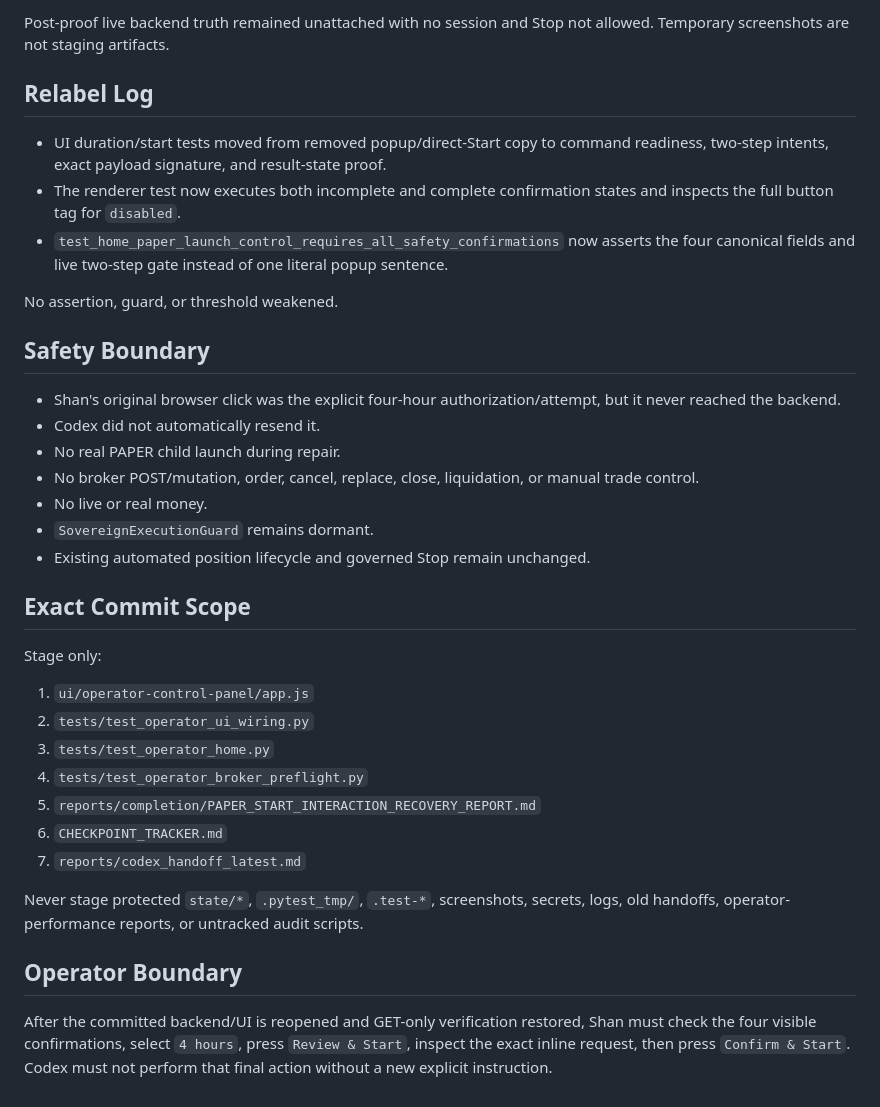
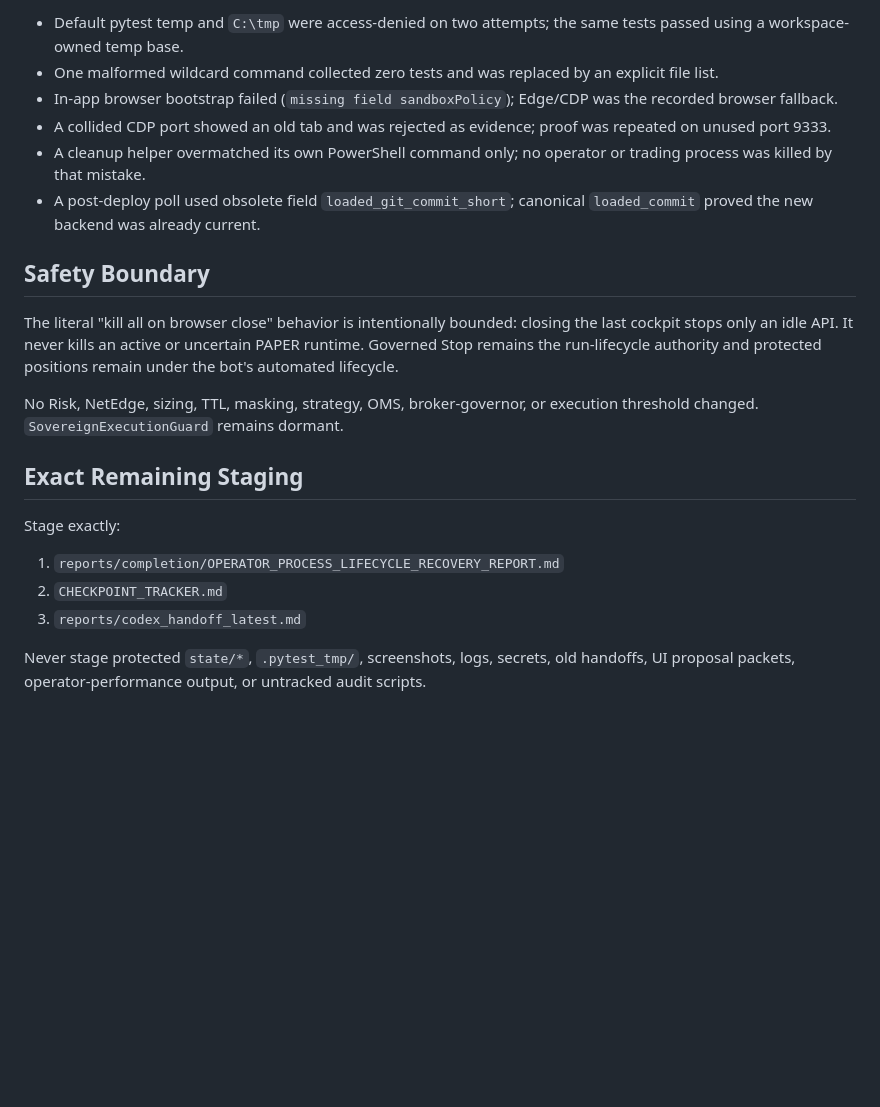
Before and after one commit to poverty-killer/poverty_killer, a Markdown page: reports/codex_handoff_latest.md, the part around one of its changes. Drawn GitHub-style; blank space fills up the shorter version.

```diff
--- a/reports/codex_handoff_latest.md
+++ b/reports/codex_handoff_latest.md
@@ -87,48 +60,34 @@ The in-app browser was unavailable because its tool bootstrap returned
-Post-proof live backend truth remained unattached with no session and Stop not
-allowed. Temporary screenshots are not staging artifacts.
-
-## Relabel Log
-
-- UI duration/start tests moved from removed popup/direct-Start copy to command
-  readiness, two-step intents, exact payload signature, and result-state proof.
-- The renderer test now executes both incomplete and complete confirmation
-  states and inspects the full button tag for `disabled`.
-- `test_home_paper_launch_control_requires_all_safety_confirmations` now asserts
-  the four canonical fields and live two-step gate instead of one literal popup
-  sentence.
-
-No assertion, guard, or threshold weakened.
+- Default pytest temp and `C:\tmp` were access-denied on two attempts; the same
+  tests passed using a workspace-owned temp base.
+- One malformed wildcard command collected zero tests and was replaced by an
+  explicit file list.
+- In-app browser bootstrap failed (`missing field sandboxPolicy`); Edge/CDP was
+  the recorded browser fallback.
+- A collided CDP port showed an old tab and was rejected as evidence; proof was
+  repeated on unused port 9333.
+- A cleanup helper overmatched its own PowerShell command only; no operator or
+  trading process was killed by that mistake.
+- A post-deploy poll used obsolete field `loaded_git_commit_short`; canonical
+  `loaded_commit` proved the new backend was already current.
 
 ## Safety Boundary
 
-- Shan's original browser click was the explicit four-hour authorization/attempt,
-  but it never reached the backend.
-- Codex did not automatically resend it.
-- No real PAPER child launch during repair.
-- No broker POST/mutation, order, cancel, replace, close, liquidation, or manual
-  trade control.
-- No live or real money.
-- `SovereignExecutionGuard` remains dormant.
-- Existing automated position lifecycle and governed Stop remain unchanged.
+The literal "kill all on browser close" behavior is intentionally bounded:
+closing the last cockpit stops only an idle API. It never kills an active or
+uncertain PAPER runtime. Governed Stop remains the run-lifecycle authority and
+protected positions remain under the bot's automated lifecycle.
 
-## Exact Commit Scope
+No Risk, NetEdge, sizing, TTL, masking, strategy, OMS, broker-governor, or
+execution threshold changed. `SovereignExecutionGuard` remains dormant.
 
-Stage only:
+## Exact Remaining Staging
 
-1. `ui/operator-control-panel/app.js`
-2. `tests/test_operator_ui_wiring.py`
-3. `tests/test_operator_home.py`
-4. `tests/test_operator_broker_preflight.py`
-5. `reports/completion/PAPER_START_INTERACTION_RECOVERY_REPORT.md`
-6. `CHECKPOINT_TRACKER.md`
-7. `reports/codex_handoff_latest.md`
+Stage exactly:
 
-Never stage protected `state/*`, `.pytest_tmp/`, `.test-*`, screenshots, secrets,
-logs, old handoffs, operator-performance reports, or untracked audit scripts.
+1. `reports/completion/OPERATOR_PROCESS_LIFECYCLE_RECOVERY_REPORT.md`
+2. `CHECKPOINT_TRACKER.md`
+3. `reports/codex_handoff_latest.md`
 
-## Operator Boundary
-
-After the committed backend/UI is reopened and GET-only verification restored,
-Shan must check the four visible confirmations, select `4 hours`, press
-`Review & Start`, inspect the exact inline request, then press `Confirm & Start`.
-Codex must not perform that final action without a new explicit instruction.
+Never stage protected `state/*`, `.pytest_tmp/`, screenshots, logs, secrets,
+old handoffs, UI proposal packets, operator-performance output, or untracked
+audit scripts.
```
Also changed, not shown: other parts of reports/codex_handoff_latest.md (+42 -69 lines), CHECKPOINT_TRACKER.md (+32 -0 lines), reports/completion/OPERATOR_PROCESS_LIFECYCLE_RECOVERY_REPORT.md (added, +383 -0 lines).
